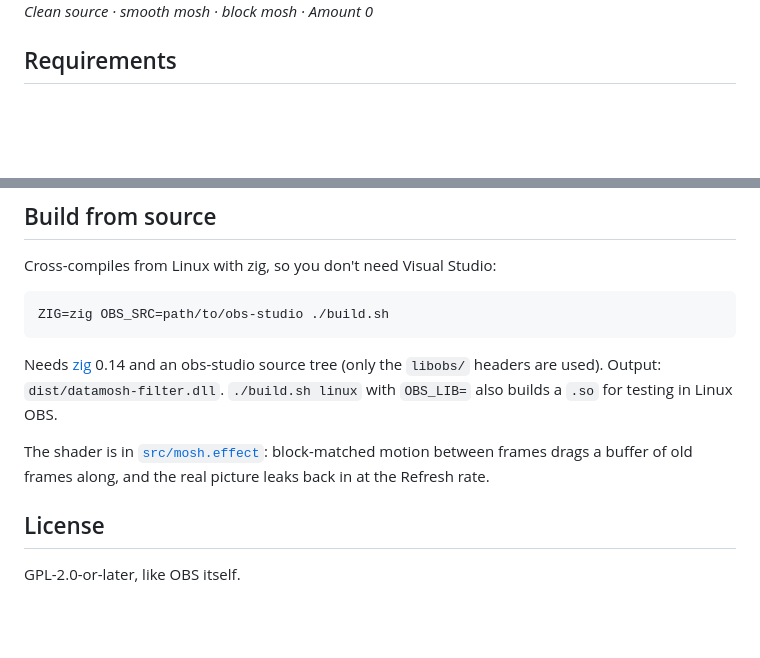
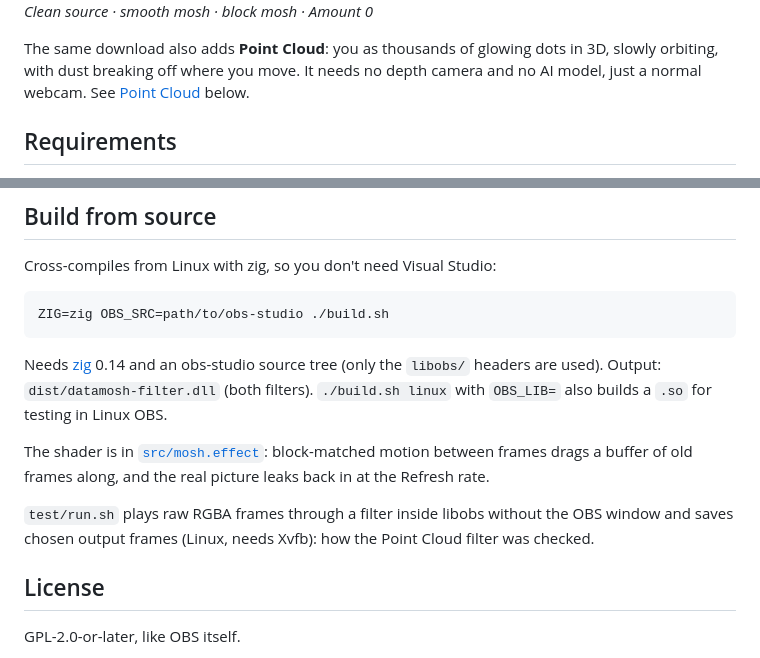
Before and after one commit to dogsaredogsnthatscool/obs-datamosh, a Markdown page: README.md, 2 parts joined by grey strips. Rendered like a GitHub page; blank space fills up the shorter version.

````diff
--- a/README.md
+++ b/README.md
@@ -4,6 +4,8 @@ A datamosh video filter for OBS Studio on Windows. Instead of updating to the ne
 
 ![raw / smooth mosh / block mosh / amount 0](docs/preview.png)
 *Clean source · smooth mosh · block mosh · Amount 0*
+
+The same download also adds **Point Cloud**: you as thousands of glowing dots in 3D, slowly orbiting, with dust breaking off where you move. It needs no depth camera and no AI model, just a normal webcam. See [Point Cloud](#point-cloud) below.
 
 ## Requirements
 
@@ -76,9 +111,11 @@ Cross-compiles from Linux with zig, so you don't need Visual Studio:
 ZIG=zig OBS_SRC=path/to/obs-studio ./build.sh
 ```
 
-Needs [zig](https://ziglang.org) 0.14 and an obs-studio source tree (only the `libobs/` headers are used). Output: `dist/datamosh-filter.dll`. `./build.sh linux` with `OBS_LIB=` also builds a `.so` for testing in Linux OBS.
+Needs [zig](https://ziglang.org) 0.14 and an obs-studio source tree (only the `libobs/` headers are used). Output: `dist/datamosh-filter.dll` (both filters). `./build.sh linux` with `OBS_LIB=` also builds a `.so` for testing in Linux OBS.
 
 The shader is in [`src/mosh.effect`](src/mosh.effect): block-matched motion between frames drags a buffer of old frames along, and the real picture leaks back in at the Refresh rate.
+
+`test/run.sh` plays raw RGBA frames through a filter inside libobs without the OBS window and saves chosen output frames (Linux, needs Xvfb): how the Point Cloud filter was checked.
 
 ## License
 
````
Also changed, not shown: other parts of README.md (+33 -0 lines), docs/pointcloud.png (added), 8 other files.
